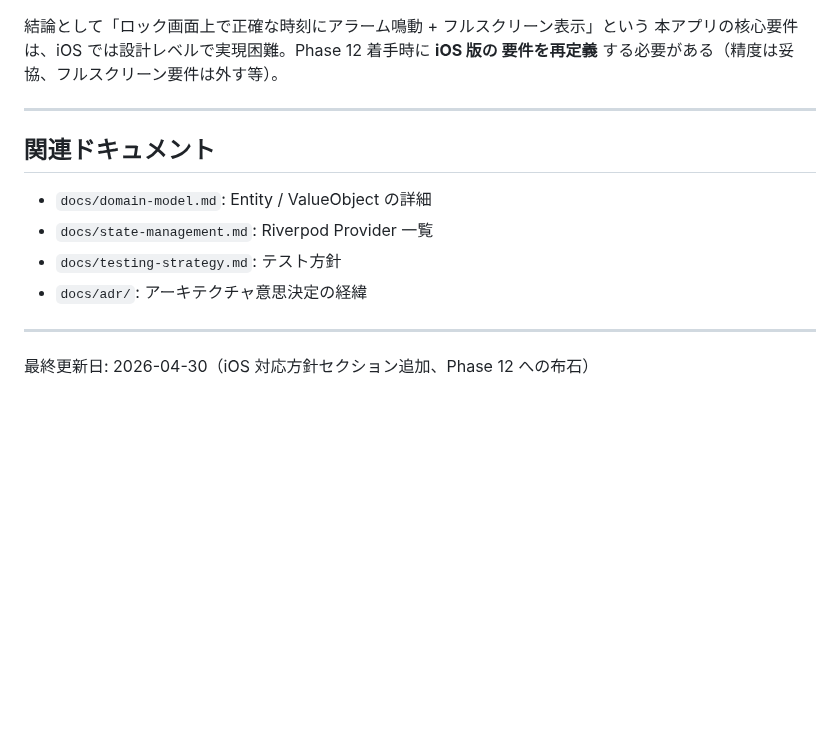
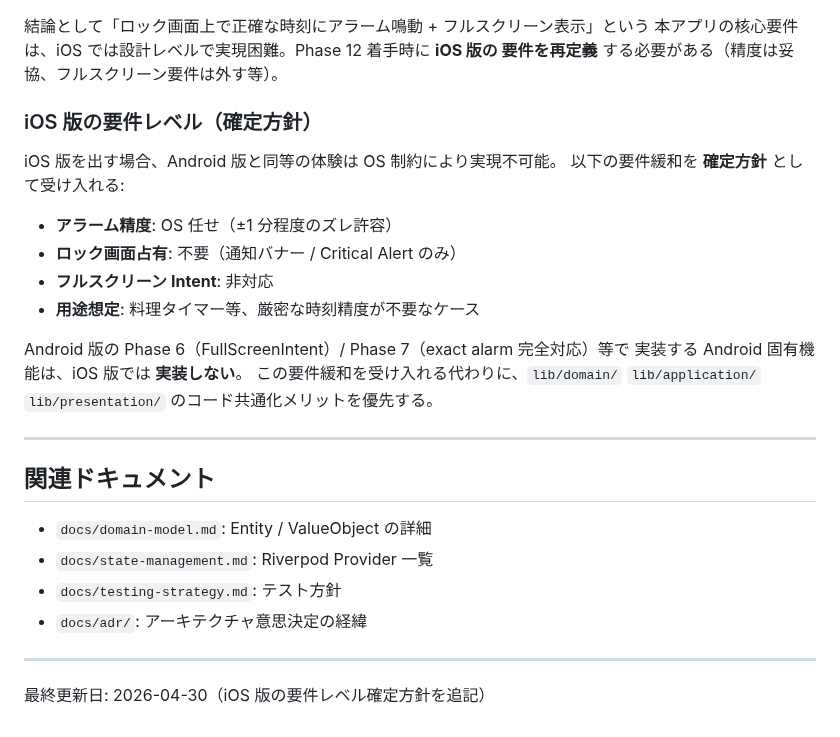
Before and after one commit to Bonkoturyu/TimerUtility, a Markdown page: docs/architecture.md, the part around the change. Drawn GitHub-style; blank space fills up the shorter version.

Commit message:
docs: iOS 版の要件レベル（OS 標準通知 / 精度緩和）を確定方針として明文化
iOS 版は Android 版と同等の体験を諦め、料理タイマー等の OS 標準通知
レベル（±1 分精度、ロック画面占有なし）に要件を緩和することを確定。
コード共通化メリットを優先する方針として docs/architecture.md と
BACKLOG.md Phase 12 DoD に明記。コード変更なし。

Co-Authored-By: Claude Opus 4.7 (1M context) <noreply@anthropic.com>

```diff
--- a/docs/architecture.md
+++ b/docs/architecture.md
@@ -350,6 +350,21 @@ Riverpod Provider 側で `defaultTargetPlatform` または `Platform.isAndroid`
 本アプリの核心要件は、iOS では設計レベルで実現困難。Phase 12 着手時に **iOS 版の
 要件を再定義** する必要がある（精度は妥協、フルスクリーン要件は外す等）。
 
+### iOS 版の要件レベル（確定方針）
+
+iOS 版を出す場合、Android 版と同等の体験は OS 制約により実現不可能。
+以下の要件緩和を **確定方針** として受け入れる:
+
+- **アラーム精度**: OS 任せ（±1 分程度のズレ許容）
+- **ロック画面占有**: 不要（通知バナー / Critical Alert のみ）
+- **フルスクリーン Intent**: 非対応
+- **用途想定**: 料理タイマー等、厳密な時刻精度が不要なケース
+
+Android 版の Phase 6（FullScreenIntent）/ Phase 7（exact alarm 完全対応）等で
+実装する Android 固有機能は、iOS 版では **実装しない**。
+この要件緩和を受け入れる代わりに、`lib/domain/` `lib/application/`
+`lib/presentation/` のコード共通化メリットを優先する。
+
 ---
 
 ## 関連ドキュメント
@@ -361,4 +376,4 @@ Riverpod Provider 側で `defaultTargetPlatform` または `Platform.isAndroid`
 
 ---
 
-最終更新日: 2026-04-30（iOS 対応方針セクション追加、Phase 12 への布石）
+最終更新日: 2026-04-30（iOS 版の要件レベル確定方針を追記）
```
Also changed, not shown: BACKLOG.md (+3 -2 lines).
